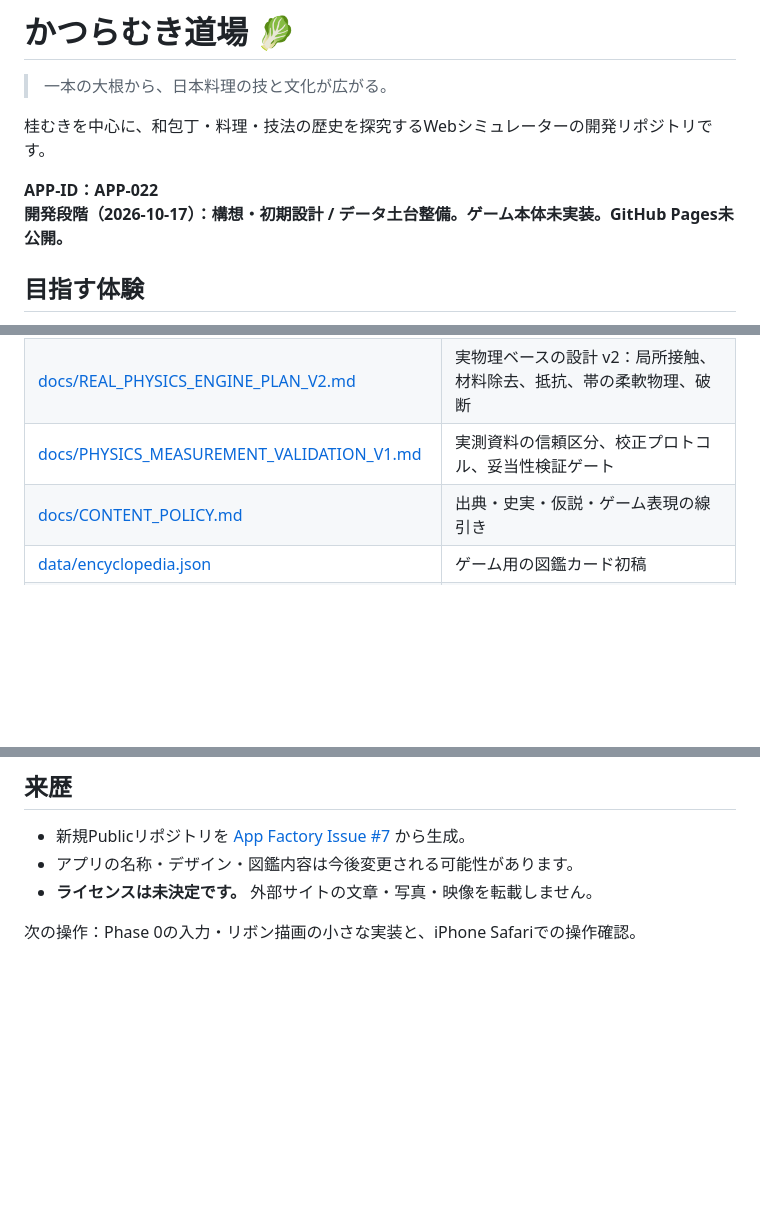
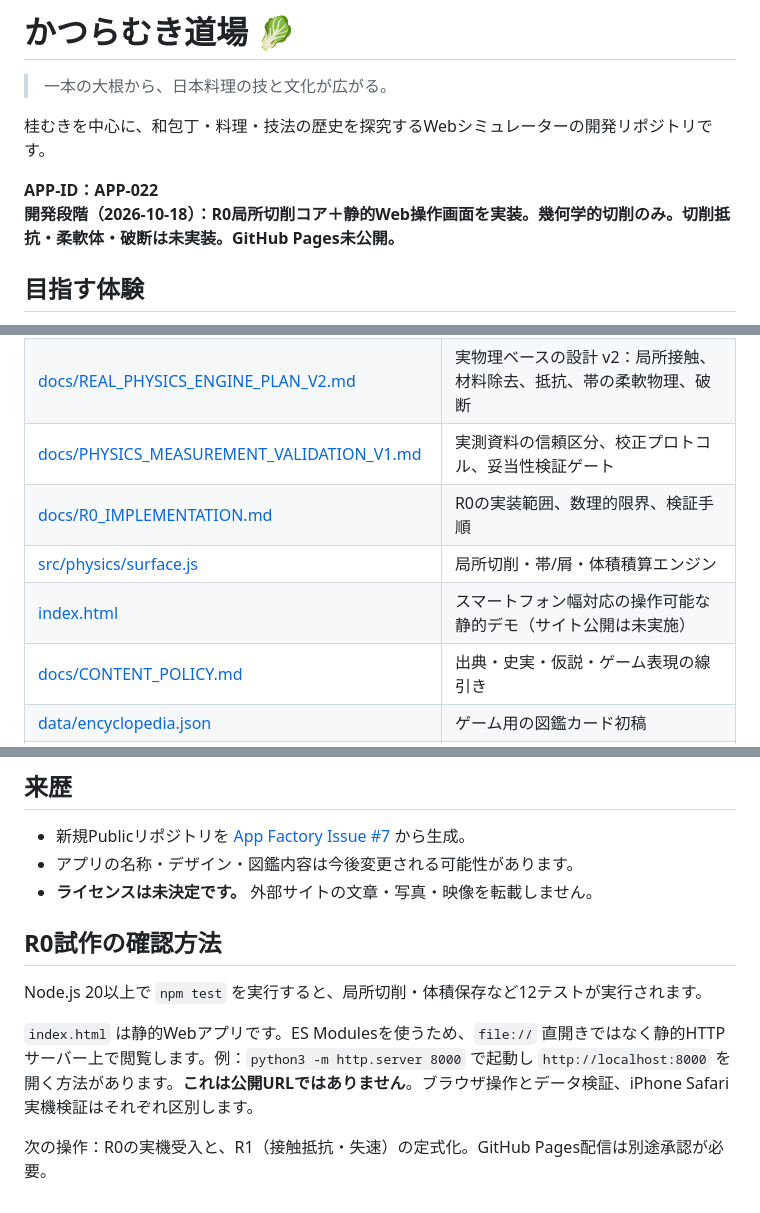
Before and after one commit to moyashimisosoup/katsuramuki-dojo, a Markdown page: README.md, 3 parts joined by grey strips. Drawn GitHub-style; blank space fills up the shorter version.

Commit message:
docs(r0): mark local geometry demo implemented and keep Pages unpublished

```diff
--- a/README.md
+++ b/README.md
@@ -5,7 +5,7 @@
 桂むきを中心に、和包丁・料理・技法の歴史を探究するWebシミュレーターの開発リポジトリです。
 
 **APP-ID：APP-022**
-**開発段階（2026-10-17）：構想・初期設計 / データ土台整備。ゲーム本体未実装。GitHub Pages未公開。**
+**開発段階（2026-10-18）：R0局所切削コア＋静的Web操作画面を実装。幾何学的切削のみ。切削抵抗・柔軟体・破断は未実装。GitHub Pages未公開。**
 
 ## 目指す体験
 
@@ -23,6 +23,9 @@
 | [docs/PHASE0_KATSURAMUKI_PHYSICS_PLAN_V1.md](docs/PHASE0_KATSURAMUKI_PHYSICS_PLAN_V1.md) | 桂むき専用物理モデル・操作・表示・検証の詳細計画 |
 | [docs/REAL_PHYSICS_ENGINE_PLAN_V2.md](docs/REAL_PHYSICS_ENGINE_PLAN_V2.md) | 実物理ベースの設計 v2：局所接触、材料除去、抵抗、帯の柔軟物理、破断 |
 | [docs/PHYSICS_MEASUREMENT_VALIDATION_V1.md](docs/PHYSICS_MEASUREMENT_VALIDATION_V1.md) | 実測資料の信頼区分、校正プロトコル、妥当性検証ゲート |
+| [docs/R0_IMPLEMENTATION.md](docs/R0_IMPLEMENTATION.md) | R0の実装範囲、数理的限界、検証手順 |
+| [src/physics/surface.js](src/physics/surface.js) | 局所切削・帯/屑・体積積算エンジン |
+| [index.html](index.html) | スマートフォン幅対応の操作可能な静的デモ（サイト公開は未実施） |
 | [docs/CONTENT_POLICY.md](docs/CONTENT_POLICY.md) | 出典・史実・仮説・ゲーム表現の線引き |
 | [data/encyclopedia.json](data/encyclopedia.json) | ゲーム用の図鑑カード初稿 |
 | [data/sources.json](data/sources.json) | 典拠・追加確認先の台帳 |
@@ -41,4 +44,10 @@
 - アプリの名称・デザイン・図鑑内容は今後変更される可能性があります。
 - **ライセンスは未決定です。** 外部サイトの文章・写真・映像を転載しません。
 
-次の操作：Phase 0の入力・リボン描画の小さな実装と、iPhone Safariでの操作確認。
+## R0試作の確認方法
+
+Node.js 20以上で `npm test` を実行すると、局所切削・体積保存など12テストが実行されます。
+
+`index.html` は静的Webアプリです。ES Modulesを使うため、`file://` 直開きではなく静的HTTPサーバー上で閲覧します。例：`python3 -m http.server 8000` で起動し `http://localhost:8000` を開く方法があります。**これは公開URLではありません**。ブラウザ操作とデータ検証、iPhone Safari実機検証はそれぞれ区別します。
+
+次の操作：R0の実機受入と、R1（接触抵抗・失速）の定式化。GitHub Pages配信は別途承認が必要。
```
